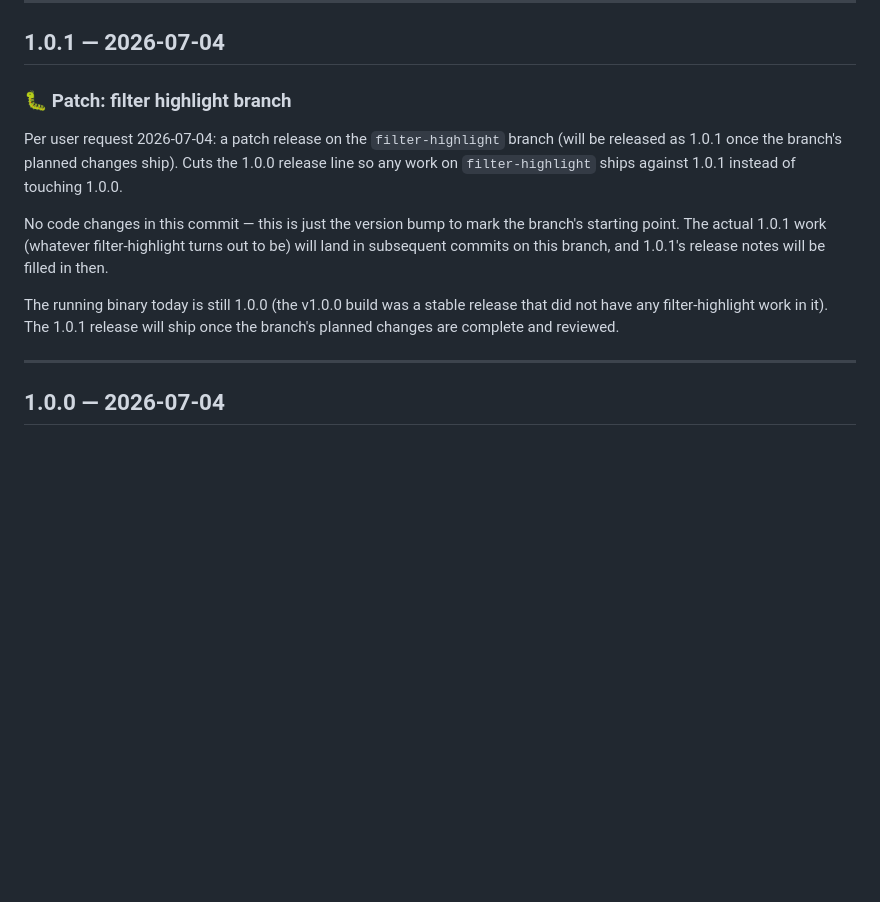
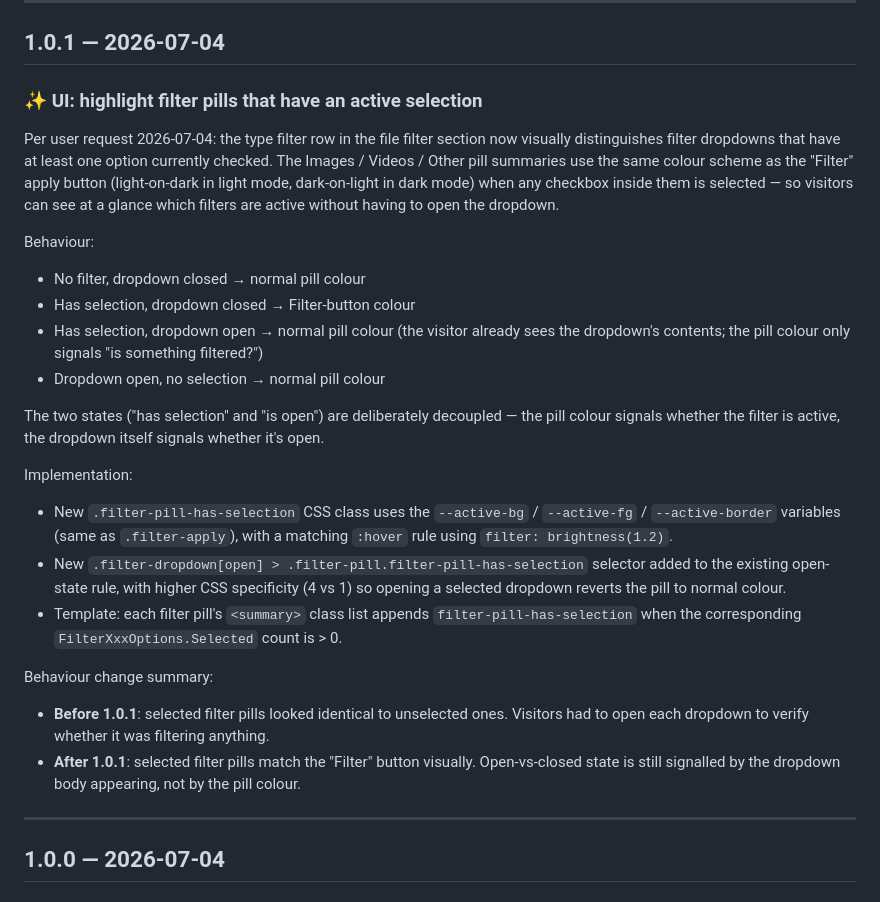
Before and after one commit to synapticloop/caddy_media_gallery, a Markdown page: CHANGELOG.md, the part around the change. Drawn GitHub-style; blank space fills up the shorter version.

Commit message:
docs: finalize 1.0.1 release notes (replaces the draft placeholder)
Per the user request 2026-07-04 ("merge to main"), the
1.0.1 work on the filter-highlight branch is being
merged to main. The CHANGELOG's "1.0.1 — 2026-07-04"
section previously had a placeholder note explaining
that 1.0.1 was TBD; this commit replaces it with real
release notes describing the filter-pill-highlight
feature that actually shipped in this commit.

  - Removed the "Patch: filter highlight branch" placeholder
    text and the entire "no code changes / branch starting
    point" paragraph that was accurate when the section
    was first written but is no longer true.
  - Replaced with "UI: highlight filter pills that have an
    active selection" and the full behaviour matrix +
    implementation summary from the underlying code change.

The actual code change (templates/gallery.tmpl, the
filter-pill-highlight feature) is already on the branch
in commit `e2a2636` and will merge into main with this
release-notes update.

```diff
--- a/CHANGELOG.md
+++ b/CHANGELOG.md
@@ -11,24 +11,54 @@ on 2026-06-19 to better reflect that it serves images, videos, and other files
 
 ## 1.0.1 — 2026-07-04
 
-### 🐛 Patch: filter highlight branch
+### ✨ UI: highlight filter pills that have an active selection
 
-Per user request 2026-07-04: a patch release on the
-`filter-highlight` branch (will be released as 1.0.1 once
-the branch's planned changes ship). Cuts the 1.0.0 release
-line so any work on `filter-highlight` ships against
-1.0.1 instead of touching 1.0.0.
+Per user request 2026-07-04: the type filter row in the
+file filter section now visually distinguishes filter
+dropdowns that have at least one option currently
+checked. The Images / Videos / Other pill summaries use
+the same colour scheme as the "Filter" apply button
+(light-on-dark in light mode, dark-on-light in dark
+mode) when any checkbox inside them is selected — so
+visitors can see at a glance which filters are active
+without having to open the dropdown.
 
-No code changes in this commit — this is just the version
-bump to mark the branch's starting point. The actual 1.0.1
-work (whatever filter-highlight turns out to be) will
-land in subsequent commits on this branch, and 1.0.1's
-release notes will be filled in then.
+Behaviour:
 
-The running binary today is still 1.0.0 (the v1.0.0 build
-was a stable release that did not have any filter-highlight
-work in it). The 1.0.1 release will ship once the branch's
-planned changes are complete and reviewed.
+  - No filter, dropdown closed   → normal pill colour
+  - Has selection, dropdown closed → Filter-button colour
+  - Has selection, dropdown open  → normal pill colour
+    (the visitor already sees the dropdown's contents;
+    the pill colour only signals "is something filtered?")
+  - Dropdown open, no selection → normal pill colour
+
+The two states ("has selection" and "is open") are
+deliberately decoupled — the pill colour signals whether
+the filter is active, the dropdown itself signals whether
+it's open.
+
+Implementation:
+
+  - New `.filter-pill-has-selection` CSS class uses the
+    `--active-bg` / `--active-fg` / `--active-border`
+    variables (same as `.filter-apply`), with a matching
+    `:hover` rule using `filter: brightness(1.2)`.
+  - New `.filter-dropdown[open] > .filter-pill.filter-pill-has-selection`
+    selector added to the existing open-state rule, with
+    higher CSS specificity (4 vs 1) so opening a selected
+    dropdown reverts the pill to normal colour.
+  - Template: each filter pill's `<summary>` class list
+    appends `filter-pill-has-selection` when the
+    corresponding `FilterXxxOptions.Selected` count is > 0.
+
+Behaviour change summary:
+
+  - **Before 1.0.1**: selected filter pills looked identical
+    to unselected ones. Visitors had to open each dropdown
+    to verify whether it was filtering anything.
+  - **After 1.0.1**: selected filter pills match the "Filter"
+    button visually. Open-vs-closed state is still signalled
+    by the dropdown body appearing, not by the pill colour.
 
 ---
 
```
